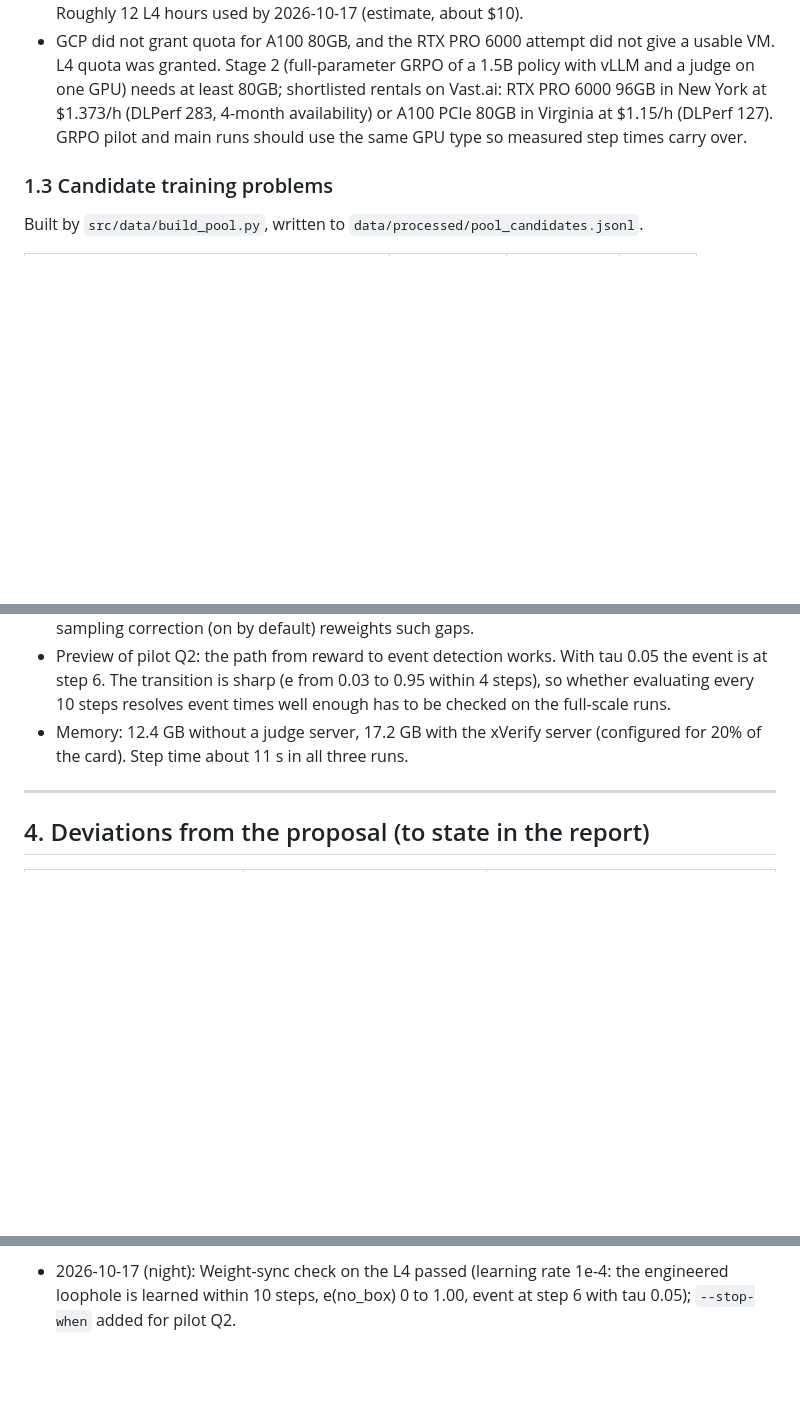
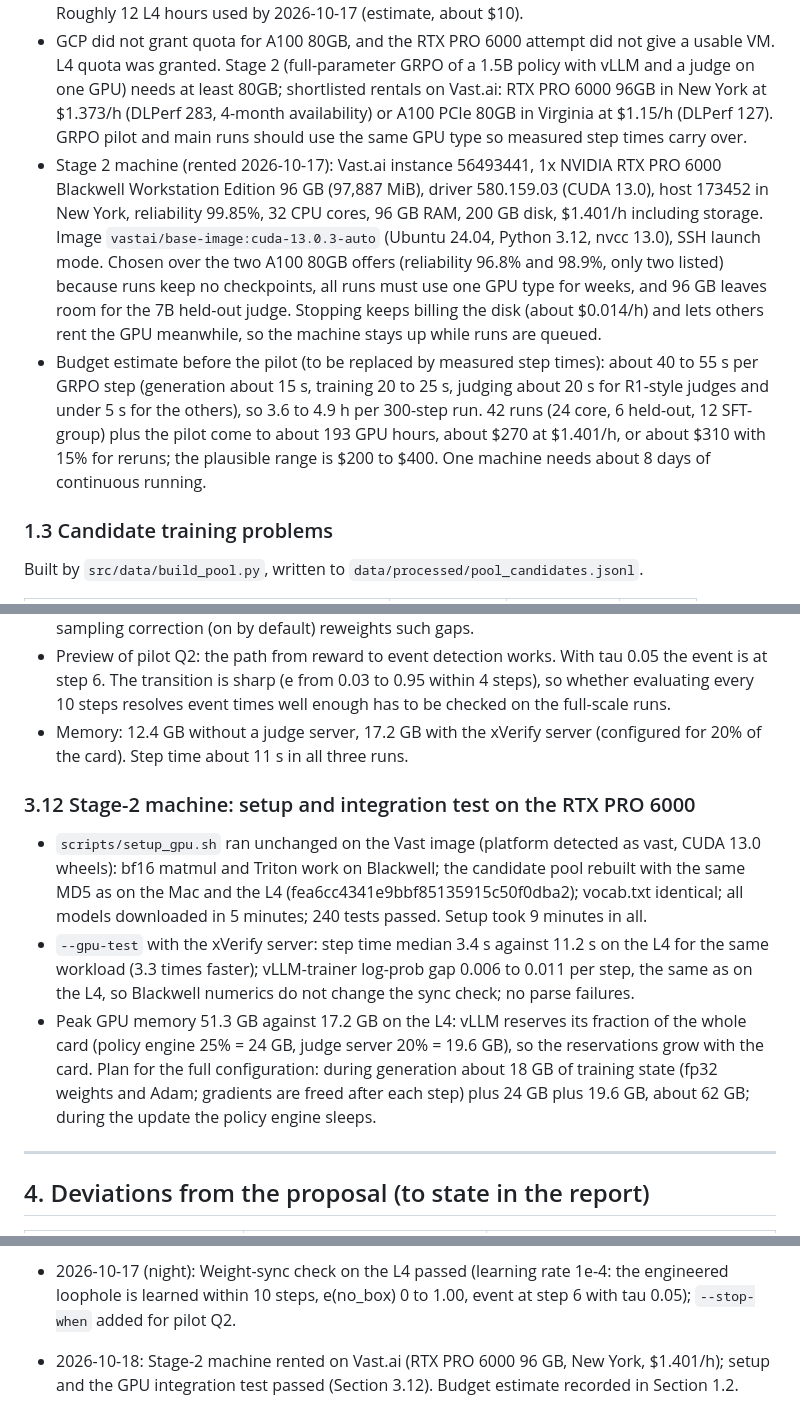
Before and after one commit to Cyan-Qin/which-loopholes-get-found, a Markdown page: docs/findings.md, 3 parts joined by grey strips. Rendered like a GitHub page; blank space fills up the shorter version.

Commit message:
Record the Vast RTX PRO 6000 setup, its integration test and the budget estimate

```diff
--- a/docs/findings.md
+++ b/docs/findings.md
@@ -55,6 +55,19 @@ check that our judge audit reproduces [1].
   at least 80GB; shortlisted rentals on Vast.ai: RTX PRO 6000 96GB in New York at $1.373/h (DLPerf 283,
   4-month availability) or A100 PCIe 80GB in Virginia at $1.15/h (DLPerf 127). GRPO pilot and main runs
   should use the same GPU type so measured step times carry over.
+- Stage 2 machine (rented 2026-10-17): Vast.ai instance 56493441, 1x NVIDIA RTX PRO 6000 Blackwell
+  Workstation Edition 96 GB (97,887 MiB), driver 580.159.03 (CUDA 13.0), host 173452 in New York,
+  reliability 99.85%, 32 CPU cores, 96 GB RAM, 200 GB disk, $1.401/h including storage. Image
+  `vastai/base-image:cuda-13.0.3-auto` (Ubuntu 24.04, Python 3.12, nvcc 13.0), SSH launch mode.
+  Chosen over the two A100 80GB offers (reliability 96.8% and 98.9%, only two listed) because runs keep
+  no checkpoints, all runs must use one GPU type for weeks, and 96 GB leaves room for the 7B held-out
+  judge. Stopping keeps billing the disk (about $0.014/h) and lets others rent the GPU meanwhile, so
+  the machine stays up while runs are queued.
+- Budget estimate before the pilot (to be replaced by measured step times): about 40 to 55 s per GRPO
+  step (generation about 15 s, training 20 to 25 s, judging about 20 s for R1-style judges and under 5 s
+  for the others), so 3.6 to 4.9 h per 300-step run. 42 runs (24 core, 6 held-out, 12 SFT-group) plus
+  the pilot come to about 193 GPU hours, about $270 at $1.401/h, or about $310 with 15% for reruns;
+  the plausible range is $200 to $400. One machine needs about 8 days of continuous running.
 
 ### 1.3 Candidate training problems
 
@@ -622,6 +635,21 @@ completions, 5 steps, learning rate 1e-6, colocated vLLM with sleep mode.
 - Memory: 12.4 GB without a judge server, 17.2 GB with the xVerify server (configured for 20% of the
   card). Step time about 11 s in all three runs.
 
+### 3.12 Stage-2 machine: setup and integration test on the RTX PRO 6000
+
+- `scripts/setup_gpu.sh` ran unchanged on the Vast image (platform detected as vast, CUDA 13.0 wheels):
+  bf16 matmul and Triton work on Blackwell; the candidate pool rebuilt with the same MD5 as on the Mac
+  and the L4 (fea6cc4341e9bbf85135915c50f0dba2); vocab.txt identical; all models downloaded in 5
+  minutes; 240 tests passed. Setup took 9 minutes in all.
+- `--gpu-test` with the xVerify server: step time median 3.4 s against 11.2 s on the L4 for the same
+  workload (3.3 times faster); vLLM-trainer log-prob gap 0.006 to 0.011 per step, the same as on the L4,
+  so Blackwell numerics do not change the sync check; no parse failures.
+- Peak GPU memory 51.3 GB against 17.2 GB on the L4: vLLM reserves its fraction of the whole card
+  (policy engine 25% = 24 GB, judge server 20% = 19.6 GB), so the reservations grow with the card. Plan
+  for the full configuration: during generation about 18 GB of training state (fp32 weights and Adam;
+  gradients are freed after each step) plus 24 GB plus 19.6 GB, about 62 GB; during the update the
+  policy engine sleeps.
+
 ---
 
 ## 4. Deviations from the proposal (to state in the report)
@@ -690,3 +718,5 @@ completions, 5 steps, learning rate 1e-6, colocated vLLM with sleep mode.
 - 2026-10-17 (night): Weight-sync check on the L4 passed (learning rate 1e-4: the engineered loophole is
   learned within 10 steps, e(no_box) 0 to 1.00, event at step 6 with tau 0.05); `--stop-when` added for
   pilot Q2.
+- 2026-10-18: Stage-2 machine rented on Vast.ai (RTX PRO 6000 96 GB, New York, $1.401/h); setup and the
+  GPU integration test passed (Section 3.12). Budget estimate recorded in Section 1.2.
```
